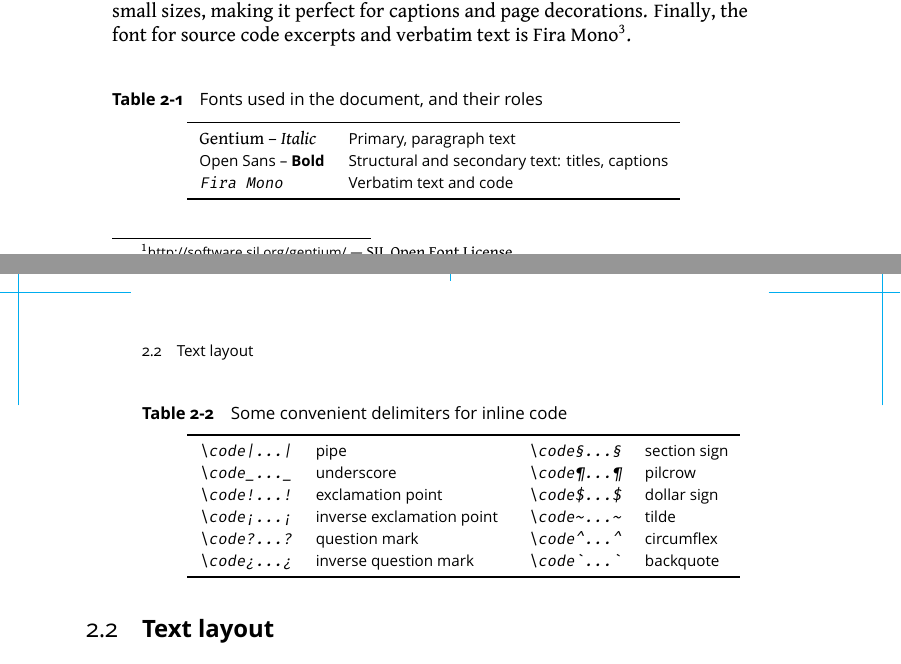
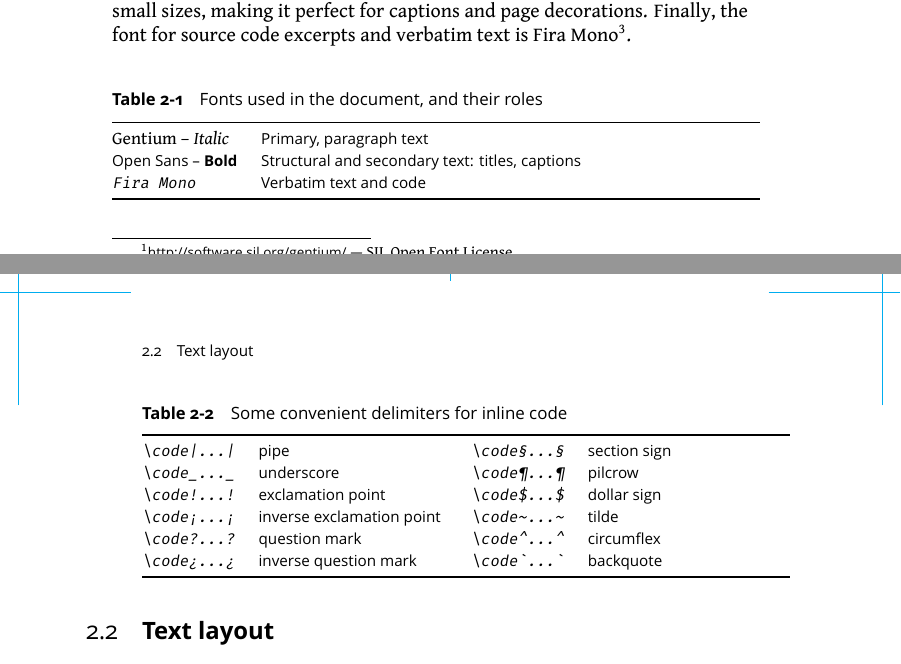
Before and after one commit to SquareBracketAssociates/PharoByExample80, a LaTeX book (_support/latex/sbabook/sbabook.tex, which reads _support/latex/sbabook/sbabook.cls): two parts of pages 10 and 11 of 12, joined at a grey line, cut so that both start at the same text. Compiled offline with XeLaTeX; a LaTeX package or settings file that is missing is left out.

Commit message:
new sba with fullwidth

```diff
--- a/_support/latex/sbabook/sbabook.cls
+++ b/_support/latex/sbabook/sbabook.cls
@@ -1,5 +1,5 @@
 \NeedsTeXFormat{LaTeX2e}
-\ProvidesClass{sbabook}[2013/03/08]
+\ProvidesClass{sbabook}[2020/02/28]
 
 % \ExecuteOptions{a4paper,11pt,twoside}
 \ProcessOptions*
@@ -247,6 +247,11 @@
 
 \setfloatadjustment{figure}{\small\sffamily\centering}
 \setfloatadjustment{table} {\small\sffamily\centering}
+
+\usepackage{xtab}
+\newenvironment{fullwidthtabular}[1]{%
+    \begin{xtabular*}{\textwidth}{@{}#1@{}}%
+}{\end{xtabular*}}
 
 %%%
 %%% Graphics
--- a/_support/latex/sbabook/sbabook.tex
+++ b/_support/latex/sbabook/sbabook.tex
@@ -211,13 +212,13 @@ SIL Open Font License]{https://mozilla.github.io/Fira/}{Fira Mono}.
 
 \begin{table}
   \caption{Fonts used in the document, and their roles}
-  \begin{tabular}{ll}
+  \begin{fullwidthtabular}{ll}
     \toprule
     \textnormal{Gentium -- \textit{Italic}} & Primary, paragraph text \\
     \textsf{Open Sans -- \textbf{Bold}}     & Structural and secondary text: titles, captions \\
     \texttt{Fira Mono}                      & Verbatim text and code \\
     \bottomrule
-  \end{tabular}
+  \end{fullwidthtabular}
   \label{tab:fontRoles}
 \end{table}
 
@@ -256,7 +257,7 @@ convenient as delimiters.
 
 \begin{table}
   \caption{Some convenient delimiters for inline code}
-  \begin{tabular}{ll@{\qquad}ll}
+  \begin{fullwidthtabular}{ll@{\qquad}ll}
     \toprule
     \code_\code|...|_ & pipe                      & \code¶\code§...§¶ & section sign \\
     \code|\code_..._| & underscore                & \code§\code¶...¶§ & pilcrow      \\
```
Also changed, not shown: _support/latex/sbabook/.latexmkrc, _support/latex/sbabook/sbabook.tex (3 more changed lines), 1 other file.
